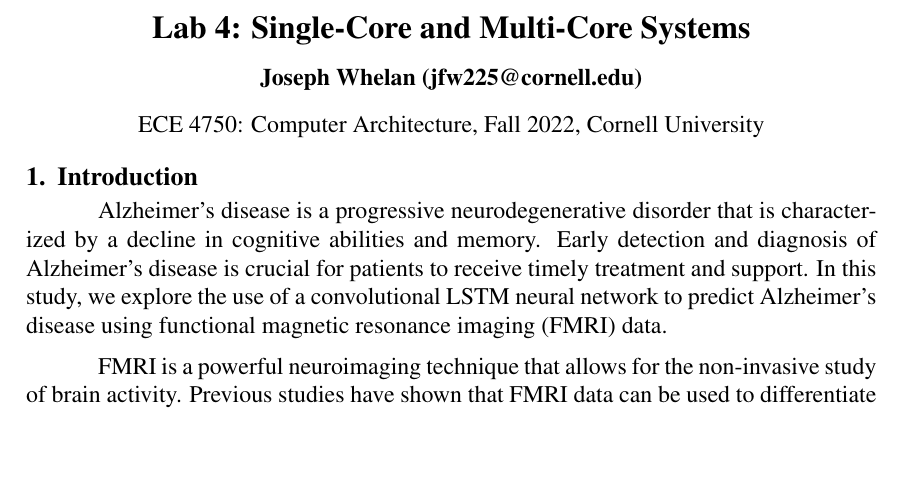
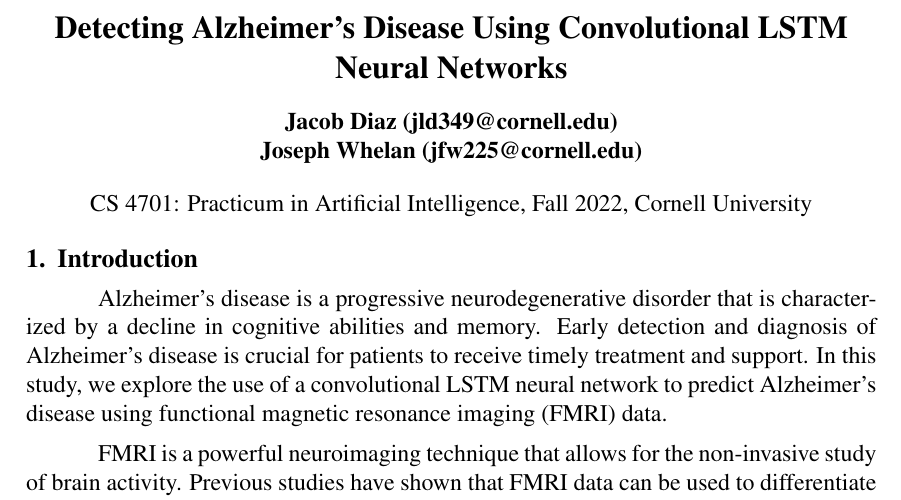
Before and after one commit to jfw225/ai-practicum, a LaTeX document (report/report.tex): part of page 1 of 8, cut at the place of the change, the shorter picture padded with empty space. Compiled offline with pdfLaTeX.

Commit message:
fixed the title

```diff
--- a/report/report.tex
+++ b/report/report.tex
@@ -67,11 +67,15 @@
 \newcommand{\bfit}[1]{\textbf{\textit{#1}}}
 
 
-\title{Lab 4: Single-Core and Multi-Core Systems}
+\title{Detecting Alzheimer's Disease Using Convolutional LSTM Neural Networks}
 
-\author{Joseph Whelan (jfw225@cornell.edu)}
+% \author{Joseph Whelan (jfw225@cornell.edu)}
+\author{
+  Jacob Diaz (jld349@cornell.edu) \\
+  Joseph Whelan (jfw225@cornell.edu)
+}
 
-\address{ECE 4750: Computer Architecture, Fall 2022, Cornell University}
+\address{CS 4701: Practicum in Artificial Intelligence, Fall 2022, Cornell University}
 
 
 
```
Also changed, not shown: report/report.pdf, 3 other files.
